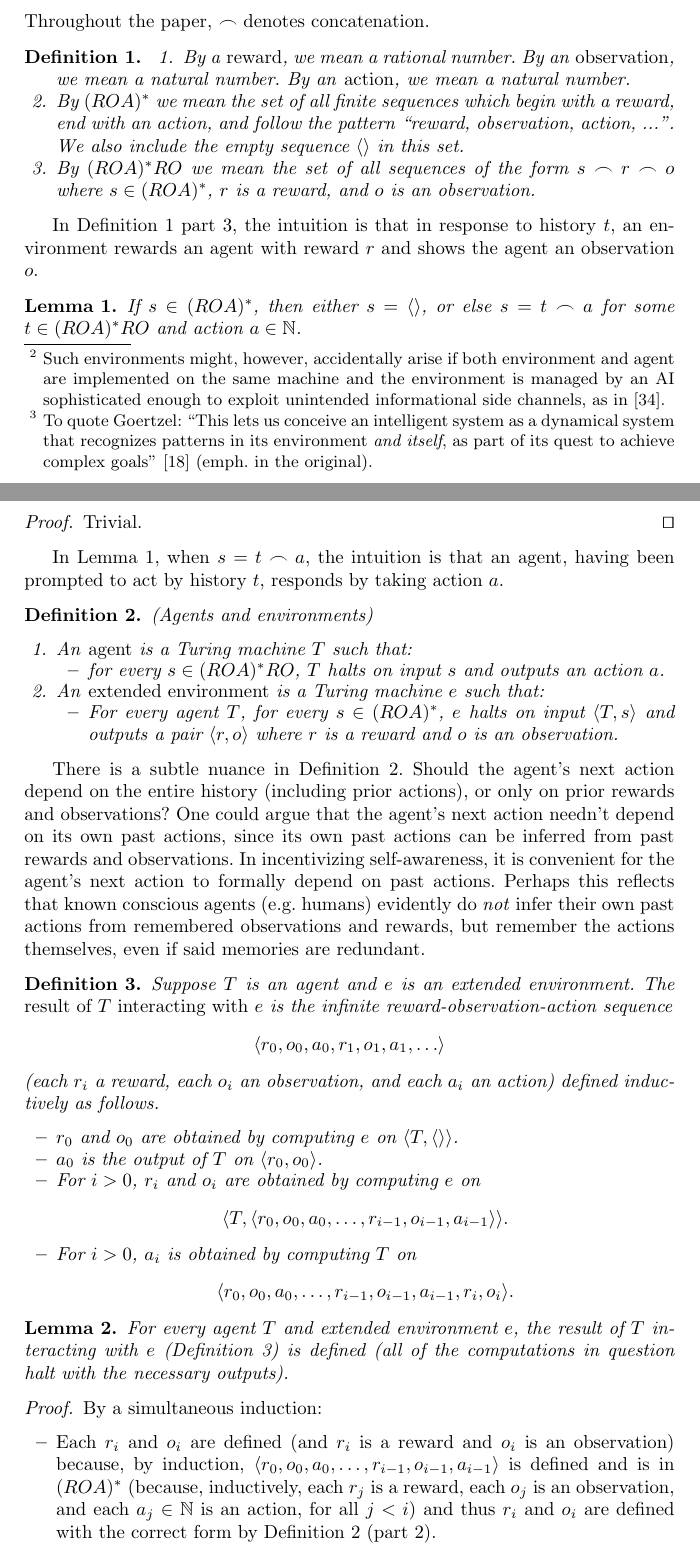
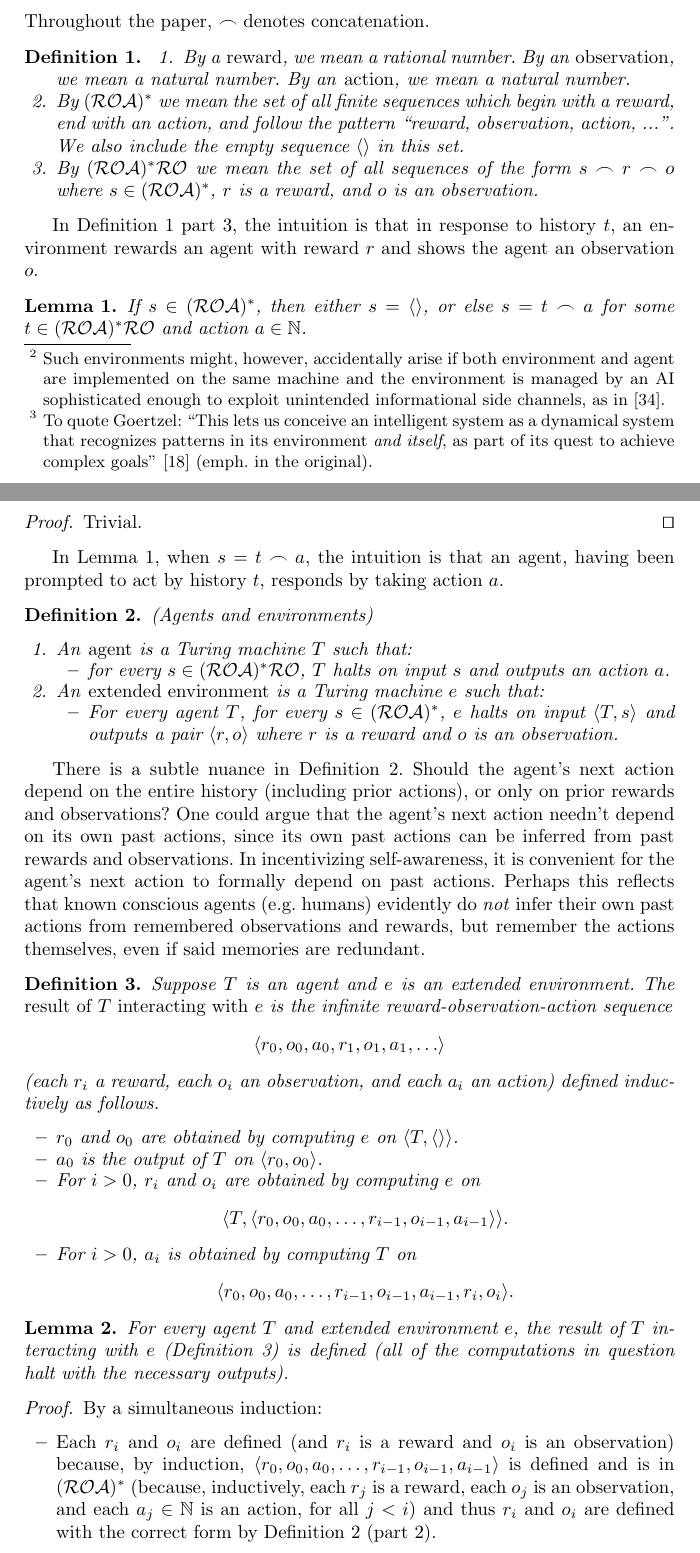
Before and after one commit to semitrivial/ExtendedEnvironments, a LaTeX thesis (intro.tex): two parts of pages 3 and 4 of 18, joined at a grey line, cut so that both start at the same text. Compiled offline with pdfLaTeX.

Commit message:
Font change

```diff
--- a/intro.tex
+++ b/intro.tex
@@ -10,6 +10,8 @@
 \newtheorem{mycorollary}[mytheorem]{Corollary}
 \newtheorem{mydefinition}[mytheorem]{Definition}
 \newtheorem{myprinciple}[mytheorem]{Principle}
+\def\ROA{(\mathcal R\mathcal O\mathcal A)^*}
+\def\ROARO{(\mathcal R\mathcal O\mathcal A)^*\mathcal R\mathcal O}
 
 \begin{document}
 
@@ -174,13 +176,14 @@ Throughout the paper, $\frown$ denotes concatenation.
         By an \emph{observation}, we mean a natural number.
         By an \emph{action}, we mean a natural number.
         \item
-        By $(ROA)^*$ we mean the set of all finite sequences which begin with
+        By $\ROA$
+        we mean the set of all finite sequences which begin with
         a reward, end with an action, and follow the pattern
         ``reward, observation, action, ...''. We also include
         the empty sequence $\langle\rangle$ in this set.
         \item
-        By $(ROA)^*RO$ we mean the set of all sequences of the form
-        $s\frown r\frown o$ where $s\in (ROA)^*$, $r$ is a reward, and
+        By $\ROARO$ we mean the set of all sequences of the form
+        $s\frown r\frown o$ where $s\in \ROA$, $r$ is a reward, and
         $o$ is an observation.
     \end{enumerate}
 \end{definition}
@@ -191,8 +194,8 @@ shows the agent an observation $o$.
 
 \begin{lemma}
 \label{roaplaydecompositionlemma}
-    If $s\in (ROA)^*$, then either $s=\langle\rangle$, or else
-    $s=t\frown a$ for some $t\in (ROA)^*RO$ and action $a\in\mathbb N$.
+    If $s\in \ROA$, then either $s=\langle\rangle$, or else
+    $s=t\frown a$ for some $t\in \ROARO$ and action $a\in\mathbb N$.
 \end{lemma}
 
 \begin{proof}
@@ -210,13 +213,13 @@ history $t$, responds by taking action $a$.
     \item An \emph{agent} is a Turing machine $T$ such that:
         \begin{itemize}
         \item
-            for every $s\in (ROA)^*RO$, $T$ halts on input $s$ and outputs
+            for every $s\in \ROARO$, $T$ halts on input $s$ and outputs
             an action $a$.
         \end{itemize}
     \item An \emph{extended environment} is a Turing machine $e$ such that:
         \begin{itemize}
             \item
-            For every agent $T$, for every $s\in (ROA)^*$,
+            For every agent $T$, for every $s\in \ROA$,
             $e$ halts on input $\langle T,s\rangle$ and outputs
             a pair $\langle r,o\rangle$ where $r$ is a reward and $o$ is an observation.
         \end{itemize}
@@ -268,7 +271,7 @@ remember the actions themselves, even if said memories are redundant.
         Each $r_i$ and $o_i$ are defined (and $r_i$ is a reward
         and $o_i$ is an observation) because, by induction,
         $\langle r_0,o_0,a_0,\ldots,r_{i-1},o_{i-1},a_{i-1}\rangle$
-        is defined and is in $(ROA)^*$ (because, inductively,
+        is defined and is in $\ROA$ (because, inductively,
         each $r_j$ is a reward, each $o_j$ is an observation,
         and each $a_j\in\mathbb N$ is an action, for all $j<i$)
         and thus $r_i$ and $o_i$ are defined with the correct form by
```
Also changed, not shown: intro.tex (28 more changed lines).
